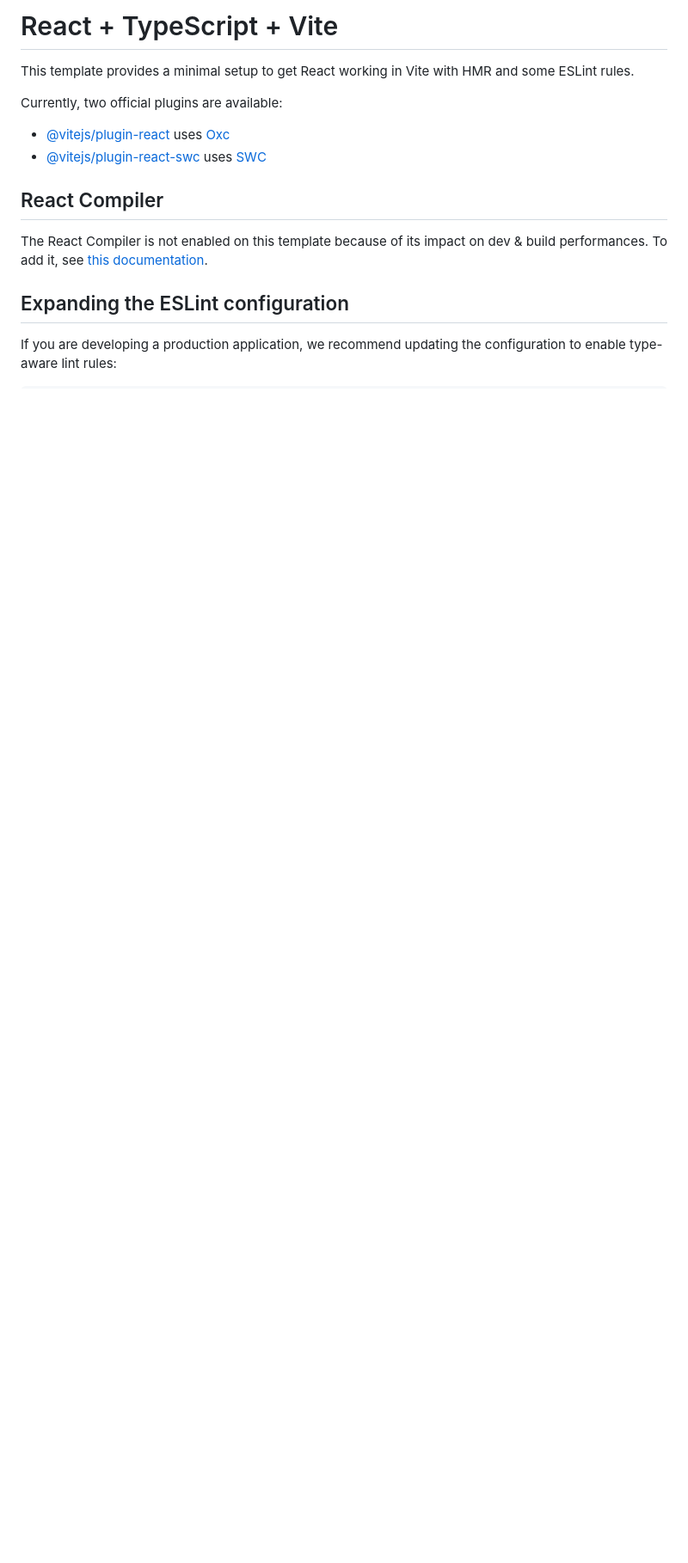
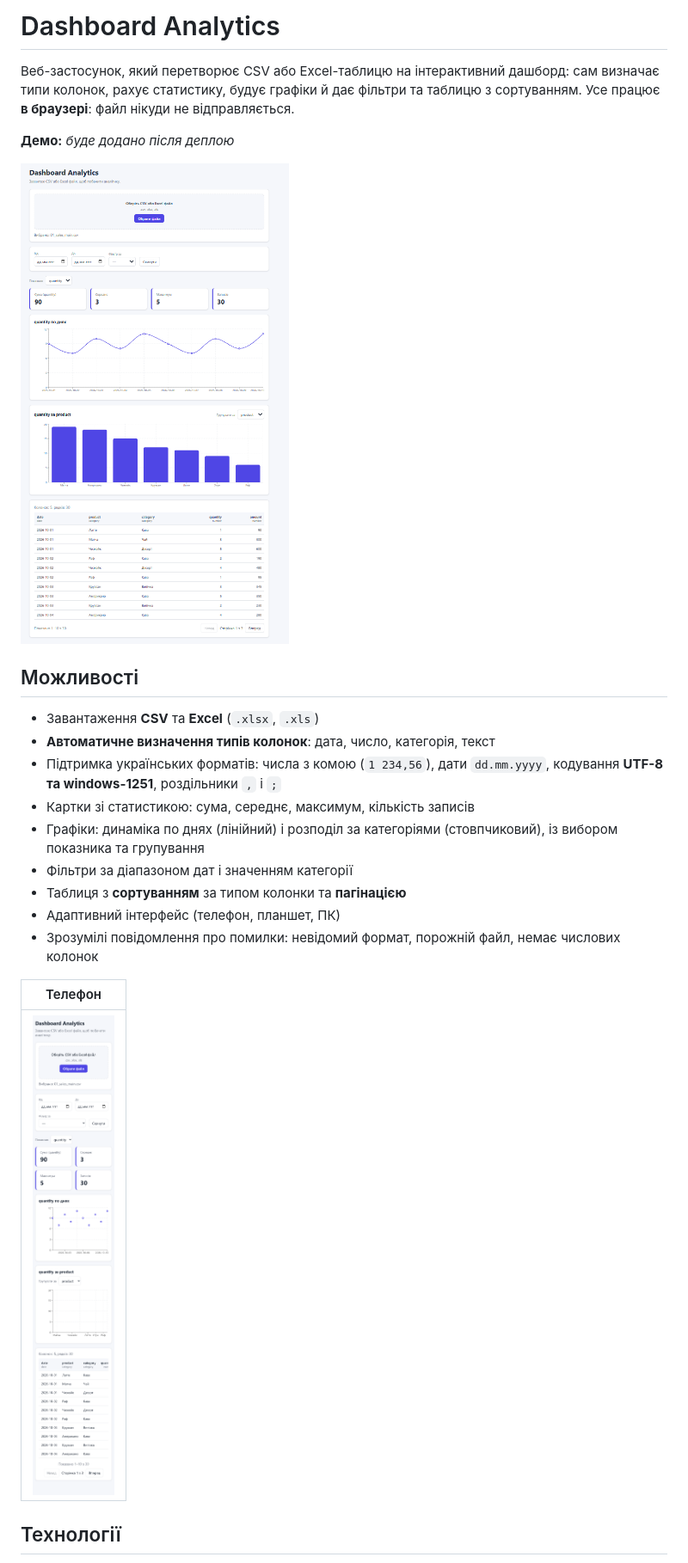
Before and after one commit to olehsochykanjr-boop/dashboard-analytics, a Markdown page: README.md, the part around one of its changes. Shown at 86% size. Drawn GitHub-style; pictures changed too: docs/dashboard.png (added), docs/mobile.png (added); blank space fills up the shorter version.

Commit message:
docs: README зі скріншотами та прикладом даних

```diff
--- a/README.md
+++ b/README.md
@@ -1,17 +1,26 @@
-# React + TypeScript + Vite
+# Dashboard Analytics
 
-This template provides a minimal setup to get React working in Vite with HMR and some ESLint rules.
+Веб-застосунок, який перетворює CSV або Excel-таблицю на інтерактивний дашборд: сам визначає типи колонок, рахує статистику, будує графіки й дає фільтри та таблицю з сортуванням. Усе працює **в браузері**: файл нікуди не відправляється.
 
-Currently, two official plugins are available:
+**Демо:** _буде додано після деплою_
 
-- [@vitejs/plugin-react](https://github.com/vitejs/vite-plugin-react/blob/main/packages/plugin-react) uses [Oxc](https://oxc.rs)
-- [@vitejs/plugin-react-swc](https://github.com/vitejs/vite-plugin-react/blob/main/packages/plugin-react-swc) uses [SWC](https://swc.rs/)
+![Дашборд](docs/dashboard.png)
 
-## React Compiler
+## Можливості
 
-The React Compiler is not enabled on this template because of its impact on dev & build performances. To add it, see [this documentation](https://react.dev/learn/react-compiler/installation).
+- Завантаження **CSV** та **Excel** (`.xlsx`, `.xls`)
+- **Автоматичне визначення типів колонок**: дата, число, категорія, текст
+- Підтримка українських форматів: числа з комою (`1 234,56`), дати `dd.mm.yyyy`, кодування **UTF-8 та windows-1251**, роздільники `,` і `;`
+- Картки зі статистикою: сума, середнє, максимум, кількість записів
+- Графіки: динаміка по днях (лінійний) і розподіл за категоріями (стовпчиковий), із вибором показника та групування
+- Фільтри за діапазоном дат і значенням категорії
+- Таблиця з **сортуванням** за типом колонки та **пагінацією**
+- Адаптивний інтерфейс (телефон, планшет, ПК)
+- Зрозумілі повідомлення про помилки: невідомий формат, порожній файл, немає числових колонок
 
-## Expanding the ESLint configuration
+| Телефон |
+| --- |
+| ![Мобільна версія](docs/mobile.png) |
 
-If you are developing a production application, we recommend updating the configuration to enable type-aware lint rules:
+## Технології
 
```
Also changed, not shown: other parts of README.md (+61 -49 lines), 1 other file.
